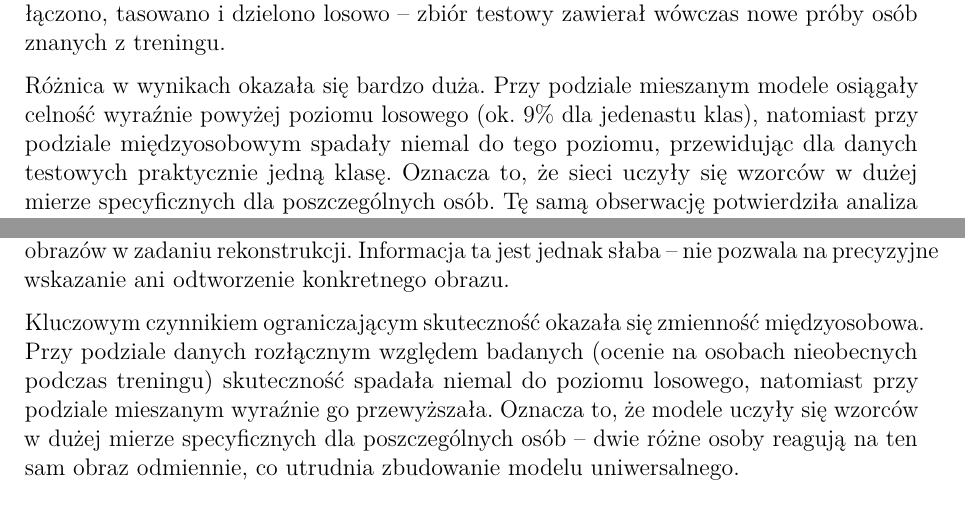
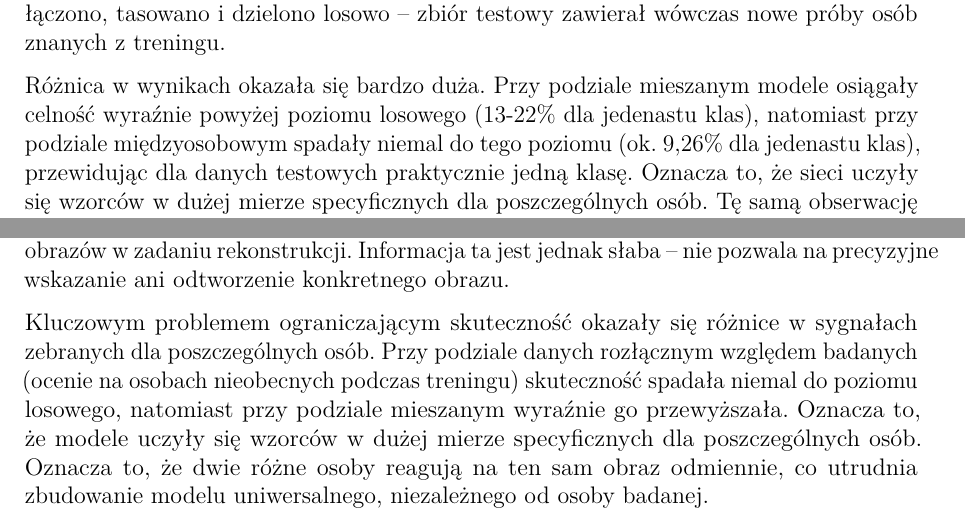
Before and after one commit to Szonny/EEG-based_Image_Classification, a LaTeX document (raport/BIAI-raport-koncowy.tex): two parts of pages 23 and 27 of 28, joined at a grey line, cut so that both start at the same text. Compiled offline with pdfLaTeX.

Commit message:
Added small improvements in training descriptions

```diff
--- a/raport/BIAI-raport-koncowy.tex
+++ b/raport/BIAI-raport-koncowy.tex
@@ -524,15 +524,14 @@
 	z~treningu.
 
 	Różnica w~wynikach okazała się bardzo duża. Przy podziale mieszanym modele
-	osiągały celność wyraźnie powyżej poziomu losowego (ok.~9\% dla jedenastu
-	klas), natomiast przy podziale międzyosobowym spadały niemal do tego poziomu,
+	osiągały celność wyraźnie powyżej poziomu losowego (13-22\% dla jedenastu klas), natomiast przy podziale międzyosobowym spadały niemal do tego poziomu (ok.~9,26\% dla jedenastu klas),
 	przewidując dla danych testowych praktycznie jedną klasę. Oznacza to, że sieci
 	uczyły się wzorców w~dużej mierze specyficznych dla poszczególnych osób. Tę
 	samą obserwację potwierdziła analiza spektrogramów: w~obrębie jednego badanego
 	istnieją powtarzalne zależności, jednak dwie różne osoby reagują na ten sam
 	obraz odmiennie w~dziedzinie czasu i~częstotliwości. Silna zmienność
 	międzyosobowa sygnału EEG stanowiła zatem główne ograniczenie skuteczności
-	klasyfikacji.
+	klasyfikacji, przy uogólnianiu danych między pacjentów.
 
 	\subsection{Wyniki i~porównanie metod}
 
@@ -738,13 +737,13 @@
 	jednak słaba -- nie pozwala na~precyzyjne wskazanie ani odtworzenie konkretnego
 	obrazu.
 
-	Kluczowym czynnikiem ograniczającym skuteczność okazała się zmienność
-	międzyosobowa. Przy podziale danych rozłącznym względem badanych (ocenie na
+	Kluczowym problemem ograniczającym skuteczność okazały się różnice w sygnałach zebranych dla poszczególnych
+	osób. Przy podziale danych rozłącznym względem badanych (ocenie na
 	osobach nieobecnych podczas treningu) skuteczność spadała niemal do~poziomu
 	losowego, natomiast przy podziale mieszanym wyraźnie go przewyższała. Oznacza
 	to, że modele uczyły się wzorców w~dużej mierze specyficznych dla
-	poszczególnych osób -- dwie różne osoby reagują na~ten sam obraz odmiennie, co
-	utrudnia zbudowanie modelu uniwersalnego.
+	poszczególnych osób. Oznacza to, że dwie różne osoby reagują na~ten sam obraz odmiennie, co
+	utrudnia zbudowanie modelu uniwersalnego, niezależnego od osoby badanej.
 
 	Porównanie architektur i~reprezentacji wskazuje ponadto, że ograniczeniem nie
 	jest sam model, lecz ilość informacji zawarta w~sygnale. Sieci działające na
```
Also changed, not shown: raport/BIAI-raport-koncowy.tex (2 more changed lines).
